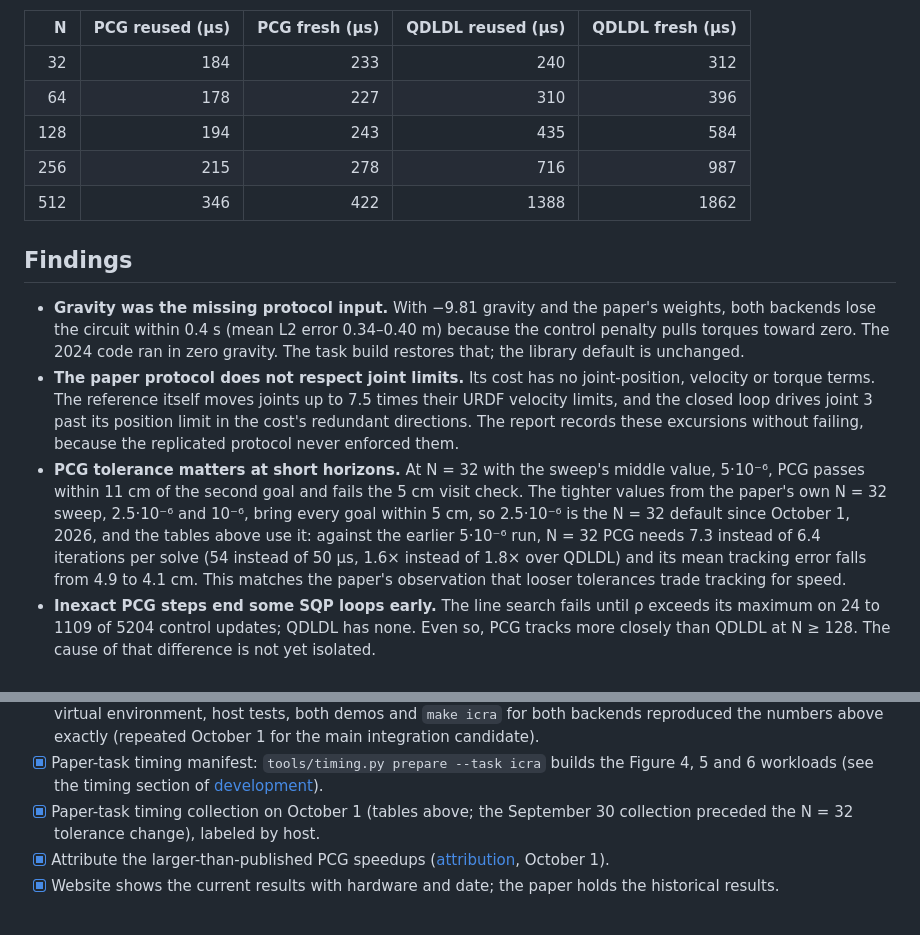
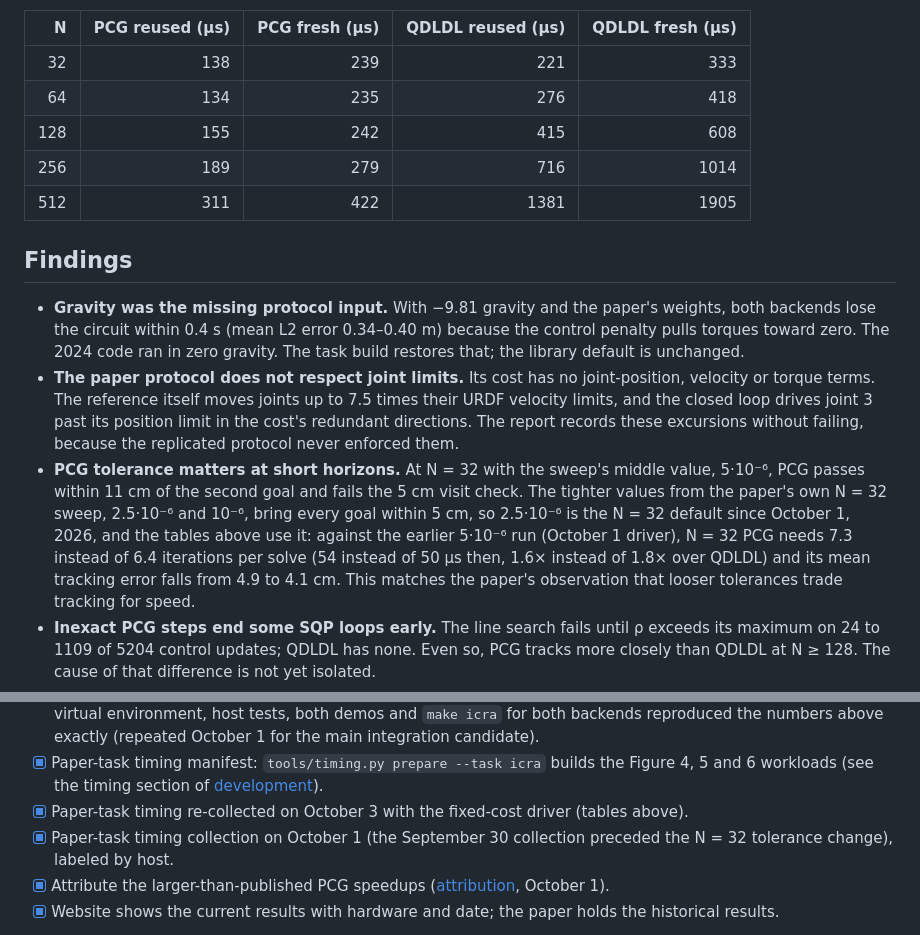
Before and after one commit to A2R-Lab/MPCGPU, a Markdown page: docs/icra-replication.md, 2 parts joined by grey strips. Rendered like a GitHub page.

```diff
--- a/docs/icra-replication.md
+++ b/docs/icra-replication.md
@@ -151,11 +156,11 @@ solve, approximating the earlier code. Tracking is identical between the two mod
 
 | N | PCG reused (µs) | PCG fresh (µs) | QDLDL reused (µs) | QDLDL fresh (µs) |
 | ---: | ---: | ---: | ---: | ---: |
-| 32 | 184 | 233 | 240 | 312 |
-| 64 | 178 | 227 | 310 | 396 |
-| 128 | 194 | 243 | 435 | 584 |
-| 256 | 215 | 278 | 716 | 987 |
-| 512 | 346 | 422 | 1388 | 1862 |
+| 32 | 138 | 239 | 221 | 333 |
+| 64 | 134 | 235 | 276 | 418 |
+| 128 | 155 | 242 | 415 | 608 |
+| 256 | 189 | 279 | 716 | 1014 |
+| 512 | 311 | 422 | 1381 | 1905 |
 
 ## Findings
 
@@ -172,8 +177,8 @@ solve, approximating the earlier code. Tracking is identical between the two mod
   5·10⁻⁶, PCG passes within 11 cm of the second goal and fails the 5 cm visit check. The
   tighter values from the paper's own N = 32 sweep, 2.5·10⁻⁶ and 10⁻⁶, bring every goal
   within 5 cm, so 2.5·10⁻⁶ is the N = 32 default since October 1, 2026, and the tables above
-  use it: against the earlier 5·10⁻⁶ run, N = 32 PCG needs 7.3 instead of 6.4 iterations per
-  solve (54 instead of 50 µs, 1.6× instead of 1.8× over QDLDL) and its mean tracking error
+  use it: against the earlier 5·10⁻⁶ run (October 1 driver), N = 32 PCG needs 7.3 instead of 6.4
+  iterations per solve (54 instead of 50 µs then, 1.6× instead of 1.8× over QDLDL) and its mean tracking error
   falls from 4.9 to 4.1 cm. This matches the paper's observation that looser
   tolerances trade tracking for speed.
 - **Inexact PCG steps end some SQP loops early.** The line search fails until ρ
@@ -199,7 +204,8 @@ solve, approximating the earlier code. Tracking is identical between the two mod
   for the main integration candidate).
 - [x] Paper-task timing manifest: `tools/timing.py prepare --task icra` builds the
   Figure 4, 5 and 6 workloads (see the timing section of [development](development.md)).
-- [x] Paper-task timing collection on October 1 (tables above; the September 30 collection
+- [x] Paper-task timing re-collected on October 3 with the fixed-cost driver (tables above).
+- [x] Paper-task timing collection on October 1 (the September 30 collection
   preceded the N = 32 tolerance change), labeled by host.
 - [x] Attribute the larger-than-published PCG speedups ([attribution](speedup-attribution.md), October 1).
 - [x] Website shows the current results with hardware and date; the paper holds the
```
Also changed, not shown: other parts of docs/icra-replication.md (+40 -35 lines), docs/speedup-attribution.md (+7 -4 lines), docs/website.md (+1 -1 lines), docs/assets/current-linsys-time.png, docs/assets/current-sqp-iterations.png, docs/attribution-paper-vs-current.png, 1 other file.
